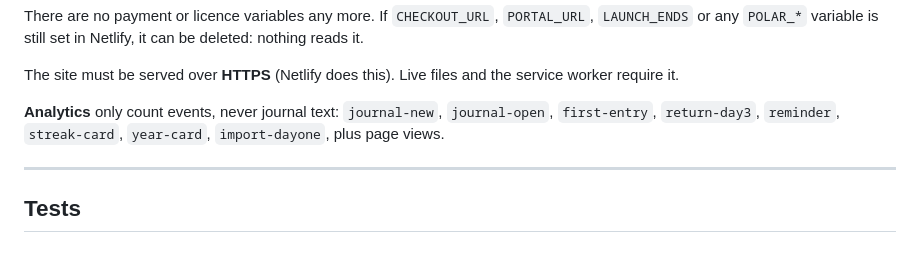
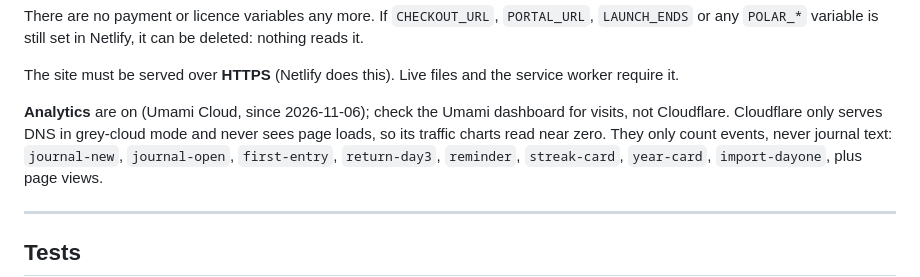
Before and after one commit to ry-an88/DayCell, a Markdown page: README.md, the part around the change. Drawn GitHub-style; blank space fills up the shorter version.

Commit message:
Record that Umami analytics is live and why Cloudflare shows no traffic
Co-Authored-By: Claude Opus 5.5 <noreply@anthropic.com>
Claude-Session: https://claude.ai/code/session_01ChTWQzPVSGHR2TyXqqwhom

```diff
--- a/README.md
+++ b/README.md
@@ -298,7 +298,8 @@ variable is still set in Netlify, it can be deleted: nothing reads it.
 
 The site must be served over **HTTPS** (Netlify does this). Live files and the service worker require it.
 
-**Analytics** only count events, never journal text: `journal-new`, `journal-open`, `first-entry`, `return-day3`,
+**Analytics** are on (Umami Cloud, since 2026-11-06); check the Umami dashboard for visits, not Cloudflare. Cloudflare
+only serves DNS in grey-cloud mode and never sees page loads, so its traffic charts read near zero. They only count events, never journal text: `journal-new`, `journal-open`, `first-entry`, `return-day3`,
 `reminder`, `streak-card`, `year-card`, `import-dayone`, plus page views.
 
 ---
```
Also changed, not shown: TASKS.md (+3 -2 lines).
